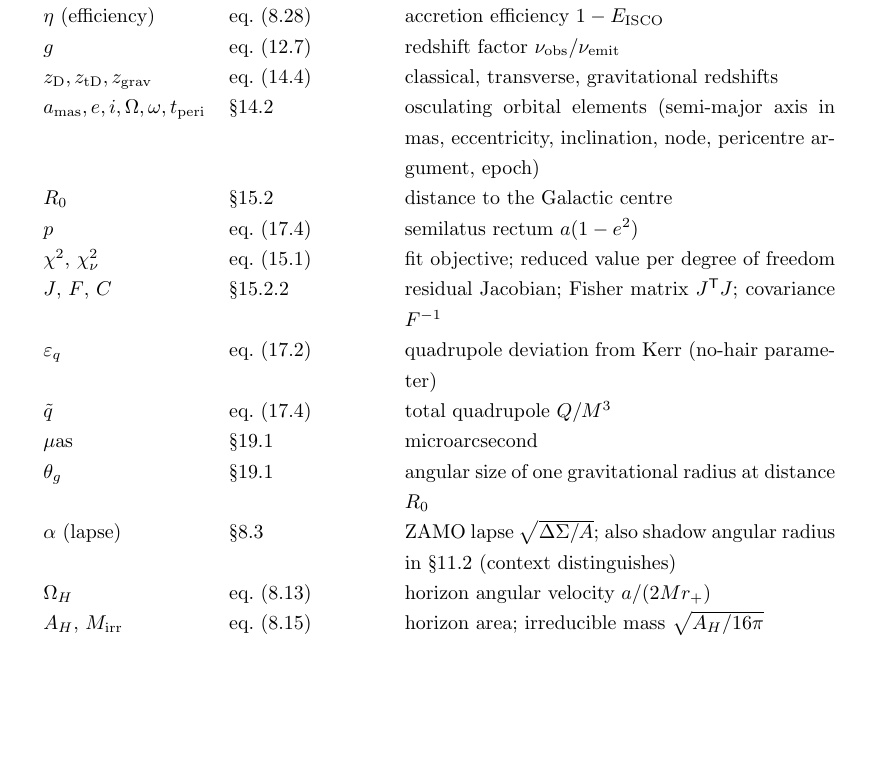
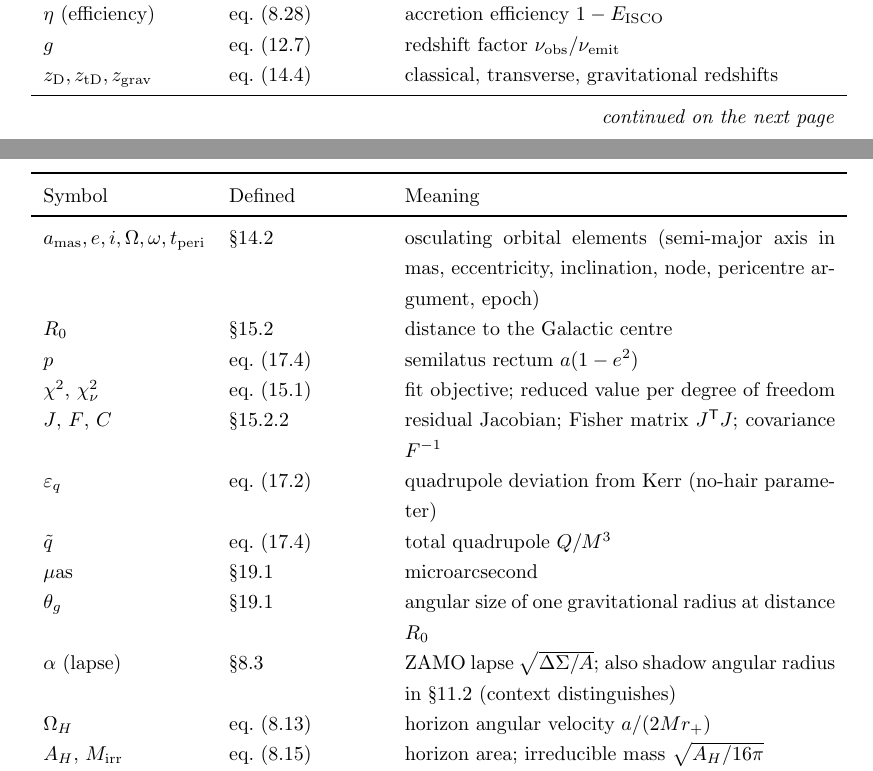
Before and after one commit to 1920m/SgrA-BlackHole-Reaserch, a LaTeX thesis (paper/thesis.tex, which reads paper/chapters/appendix-e-glossary.tex): part of page 198 of 201 before the commit and two parts of pages 197 and 198 of 201 after it, the two joined at a grey line, cut so that both start at the same text, the shorter picture padded with empty space. Compiled offline with pdfLaTeX.

Commit message:
fix: glossary table overflowed onto the folio - convert to longtable
The Appendix E symbol table was a fixed table float taller than one
page: its last rows printed over the running footer and the page
number landed inside the u^t row (reported on folio 178). Now a
longtable breaking cleanly across two pages with a repeated header and
a continued-on-next-page note. Verified by rasterising folios 177-178:
no overlap, page count unchanged at 201, 0 unresolved references.

```diff
--- a/paper/chapters/appendix-e-glossary.tex
+++ b/paper/chapters/appendix-e-glossary.tex
@@ -3,7 +3,10 @@
 
 Every recurring symbol, with the section where it is defined.
 
-\begin{table}[h]
-\centering
+% longtable, not a floating table: the full symbol list is taller than
+% one page, and a fixed float silently overflowed the text block and
+% printed its last rows over the running footer (the page number
+% landed inside a row). longtable breaks cleanly with a repeated
+% header instead.
+\begingroup
 \footnotesize
-\begin{tabular}{llp{0.52\textwidth}}
@@ -13,3 +20,12 @@ Symbol & Defined & Meaning \\
+\toprule
+Symbol & Defined & Meaning \\
+\midrule
+\endhead
+\midrule
+\multicolumn{3}{r}{\emph{continued on the next page}} \\
+\endfoot
+\bottomrule
+\endlastfoot
 $M$ & \S\ref{sec:kerrmetric} & black-hole mass; also the geometric
 length/time unit ($G=c=1$) \\
 $a$, $\astar$ & \S\ref{sec:kerrmetric} & spin parameter $J/M$;
@@ -77,6 +93,5 @@ $1 - 2M/r$ (Hartle--Thorne context) \\
 $F_1, F_2$ & \S\ref{sec:ht} & quasi-Kerr radial structure functions \\
 $e_{\hat\mu}$ & eq.~\eqref{eq:zamotetrad} & ZAMO orthonormal tetrad
 legs \\
-\bottomrule
-\end{tabular}
-\end{table}
+\end{longtable}
+\endgroup
--- a/paper/thesis.tex
+++ b/paper/thesis.tex
@@ -20,6 +20,7 @@
 \usepackage{amssymb}
 \usepackage{graphicx}
 \usepackage{booktabs}
+\usepackage{longtable}
 \usepackage[round]{natbib}
 \usepackage[hidelinks]{hyperref}
 
```
Also changed, not shown: paper/thesis.pdf, paper/chapters/appendix-e-glossary.tex (4 more changed lines).
